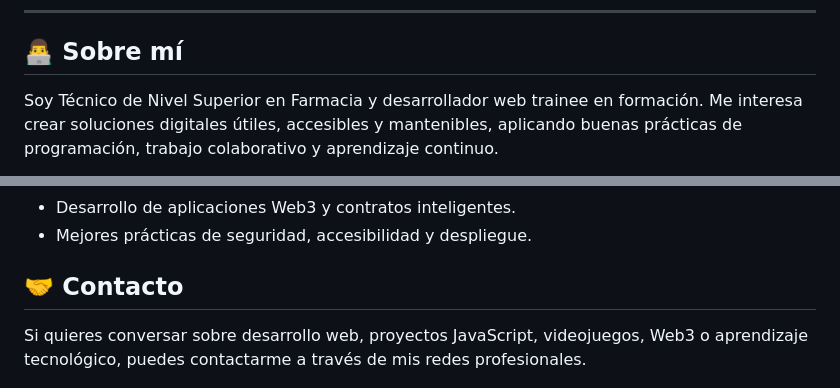
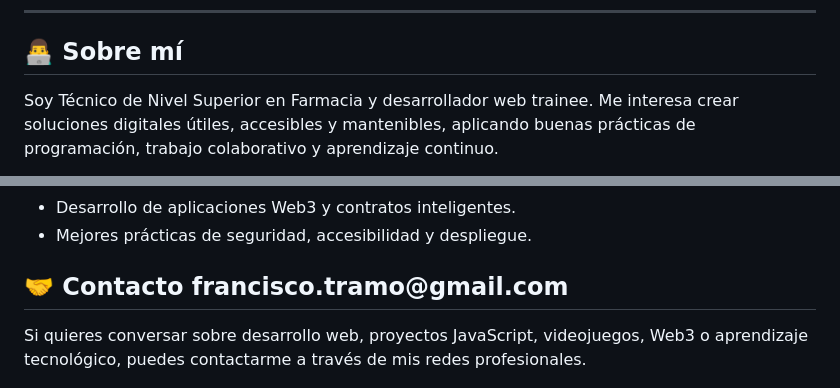
Before and after one commit to franciscotramo-web/franciscotramo-web, a Markdown page: README.md, 2 parts joined by grey strips. Rendered like a GitHub page.

Commit message:
Revise personal info and contact details in README
Updated personal introduction and contact information.

```diff
--- a/README.md
+++ b/README.md
@@ -24,7 +24,7 @@ Construyo aplicaciones web funcionales, responsivas y orientadas a resolver prob
 <h2>👨‍💻 Sobre mí</h2>
 
 <p>
-Soy Técnico de Nivel Superior en Farmacia y desarrollador web trainee en formación.
+Soy Técnico de Nivel Superior en Farmacia y desarrollador web trainee.
 Me interesa crear soluciones digitales útiles, accesibles y mantenibles, aplicando buenas prácticas de programación,
 trabajo colaborativo y aprendizaje continuo.
 </p>
@@ -252,7 +252,7 @@ Proyecto personal orientado a practicar desarrollo web, diseño de interfaces, l
 <li>Mejores prácticas de seguridad, accesibilidad y despliegue.</li>
 </ul>
 
-<h2>🤝 Contacto</h2>
+<h2>🤝 Contacto francisco.tramo@gmail.com</h2>
 
 <p>
 Si quieres conversar sobre desarrollo web, proyectos JavaScript, videojuegos, Web3 o aprendizaje tecnológico, puedes contactarme a través de mis redes profesionales.
```
